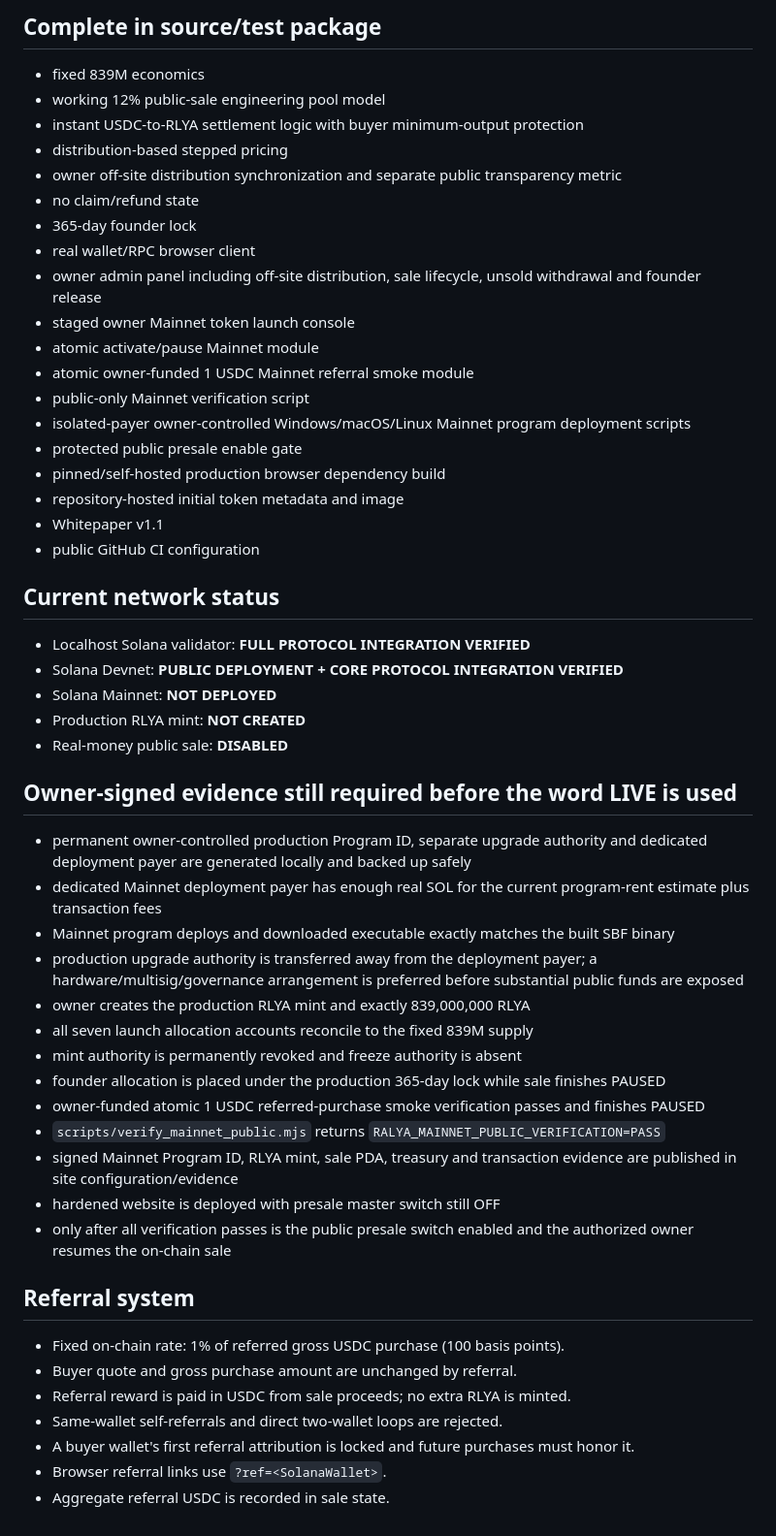
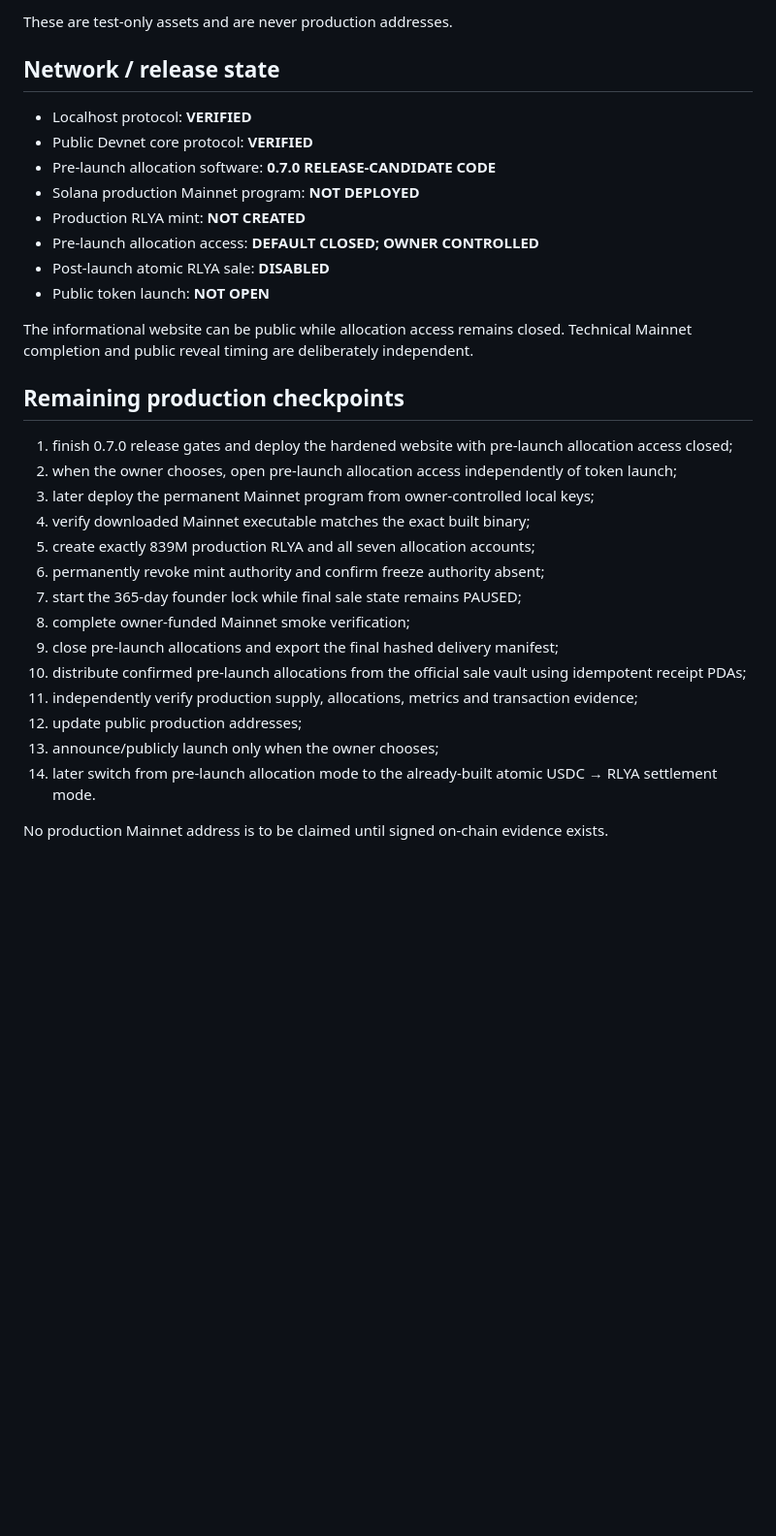
Before and after one commit to mandated86-stack/ralya-network, a Markdown page: docs/BUILD_STATUS.md, the part around one of its changes. Shown at 97% size. Drawn GitHub-style; blank space fills up the shorter version.

Commit message:
Document RLYA 0.7.0 prelaunch presale architecture

```diff
--- a/docs/BUILD_STATUS.md
+++ b/docs/BUILD_STATUS.md
@@ -52,52 +144,34 @@
 
-## Complete in source/test package
-- fixed 839M economics
-- working 12% public-sale engineering pool model
-- instant USDC-to-RLYA settlement logic with buyer minimum-output protection
-- distribution-based stepped pricing
-- owner off-site distribution synchronization and separate public transparency metric
-- no claim/refund state
-- 365-day founder lock
-- real wallet/RPC browser client
-- owner admin panel including off-site distribution, sale lifecycle, unsold withdrawal and founder release
-- staged owner Mainnet token launch console
-- atomic activate/pause Mainnet module
-- atomic owner-funded 1 USDC Mainnet referral smoke module
-- public-only Mainnet verification script
-- isolated-payer owner-controlled Windows/macOS/Linux Mainnet program deployment scripts
-- protected public presale enable gate
-- pinned/self-hosted production browser dependency build
-- repository-hosted initial token metadata and image
-- Whitepaper v1.1
-- public GitHub CI configuration
+These are test-only assets and are never production addresses.
 
-## Current network status
-- Localhost Solana validator: **FULL PROTOCOL INTEGRATION VERIFIED**
-- Solana Devnet: **PUBLIC DEPLOYMENT + CORE PROTOCOL INTEGRATION VERIFIED**
-- Solana Mainnet: **NOT DEPLOYED**
+## Network / release state
+
+- Localhost protocol: **VERIFIED**
+- Public Devnet core protocol: **VERIFIED**
+- Pre-launch allocation software: **0.7.0 RELEASE-CANDIDATE CODE**
+- Solana production Mainnet program: **NOT DEPLOYED**
 - Production RLYA mint: **NOT CREATED**
-- Real-money public sale: **DISABLED**
+- Pre-launch allocation access: **DEFAULT CLOSED; OWNER CONTROLLED**
+- Post-launch atomic RLYA sale: **DISABLED**
+- Public token launch: **NOT OPEN**
 
-## Owner-signed evidence still required before the word LIVE is used
-- permanent owner-controlled production Program ID, separate upgrade authority and dedicated deployment payer are generated locally and backed up safely
-- dedicated Mainnet deployment payer has enough real SOL for the current program-rent estimate plus transaction fees
-- Mainnet program deploys and downloaded executable exactly matches the built SBF binary
-- production upgrade authority is transferred away from the deployment payer; a hardware/multisig/governance arrangement is preferred before substantial public funds are exposed
-- owner creates the production RLYA mint and exactly 839,000,000 RLYA
-- all seven launch allocation accounts reconcile to the fixed 839M supply
-- mint authority is permanently revoked and freeze authority is absent
-- founder allocation is placed under the production 365-day lock while sale finishes PAUSED
-- owner-funded atomic 1 USDC referred-purchase smoke verification passes and finishes PAUSED
-- `scripts/verify_mainnet_public.mjs` returns `RALYA_MAINNET_PUBLIC_VERIFICATION=PASS`
-- signed Mainnet Program ID, RLYA mint, sale PDA, treasury and transaction evidence are published in site configuration/evidence
-- hardened website is deployed with presale master switch still OFF
-- only after all verification passes is the public presale switch enabled and the authorized owner resumes the on-chain sale
+The informational website can be public while allocation access remains closed. Technical Mainnet completion and public reveal timing are deliberately independent.
 
-## Referral system
-- Fixed on-chain rate: 1% of referred gross USDC purchase (100 basis points).
-- Buyer quote and gross purchase amount are unchanged by referral.
-- Referral reward is paid in USDC from sale proceeds; no extra RLYA is minted.
-- Same-wallet self-referrals and direct two-wallet loops are rejected.
-- A buyer wallet's first referral attribution is locked and future purchases must honor it.
-- Browser referral links use `?ref=<SolanaWallet>`.
-- Aggregate referral USDC is recorded in sale state.
+## Remaining production checkpoints
+
+1. finish 0.7.0 release gates and deploy the hardened website with pre-launch allocation access closed;
+2. when the owner chooses, open pre-launch allocation access independently of token launch;
+3. later deploy the permanent Mainnet program from owner-controlled local keys;
+4. verify downloaded Mainnet executable matches the exact built binary;
+5. create exactly 839M production RLYA and all seven allocation accounts;
+6. permanently revoke mint authority and confirm freeze authority absent;
+7. start the 365-day founder lock while final sale state remains PAUSED;
+8. complete owner-funded Mainnet smoke verification;
+9. close pre-launch allocations and export the final hashed delivery manifest;
+10. distribute confirmed pre-launch allocations from the official sale vault using idempotent receipt PDAs;
+11. independently verify production supply, allocations, metrics and transaction evidence;
+12. update public production addresses;
+13. announce/publicly launch only when the owner chooses;
+14. later switch from pre-launch allocation mode to the already-built atomic USDC → RLYA settlement mode.
+
+No production Mainnet address is to be claimed until signed on-chain evidence exists.
```
Also changed, not shown: other parts of docs/BUILD_STATUS.md (+137 -45 lines).
